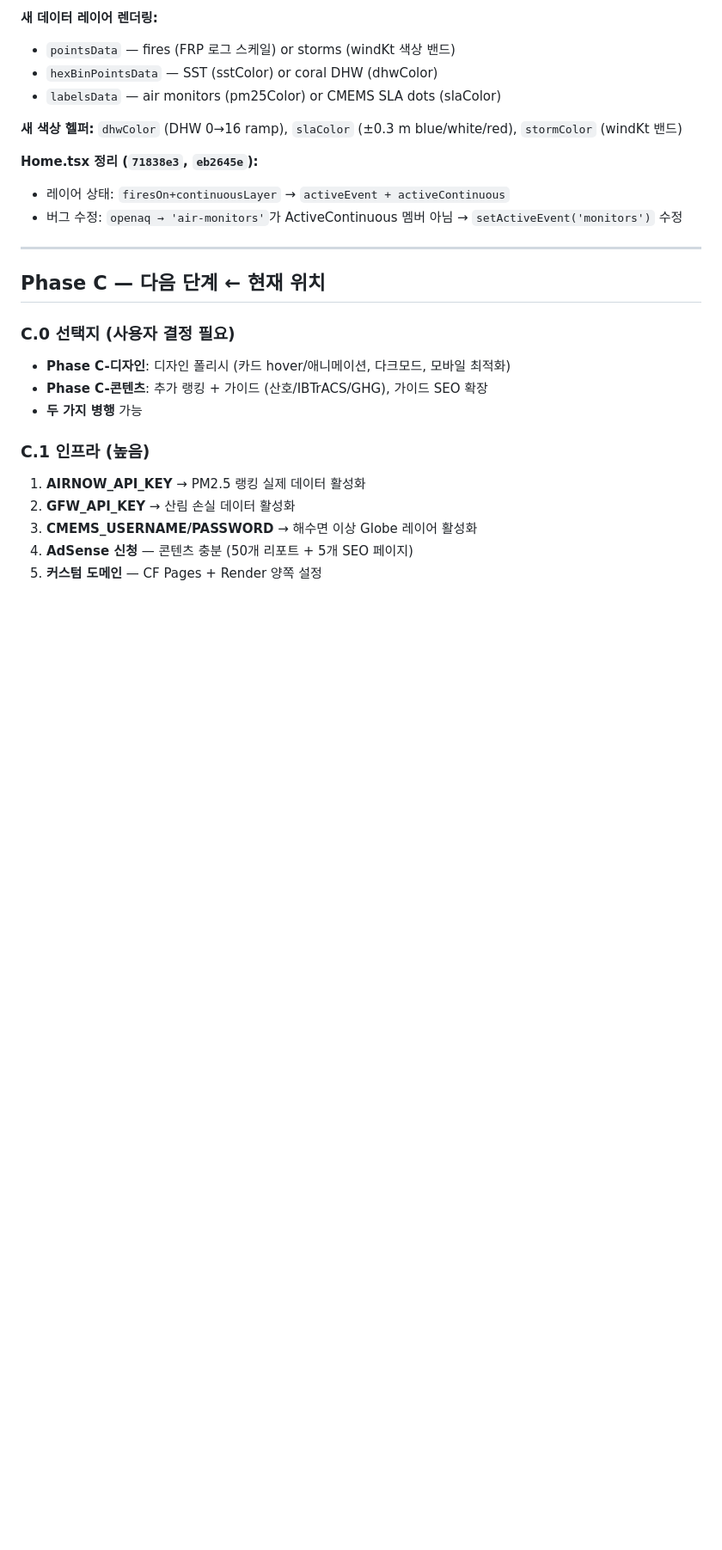
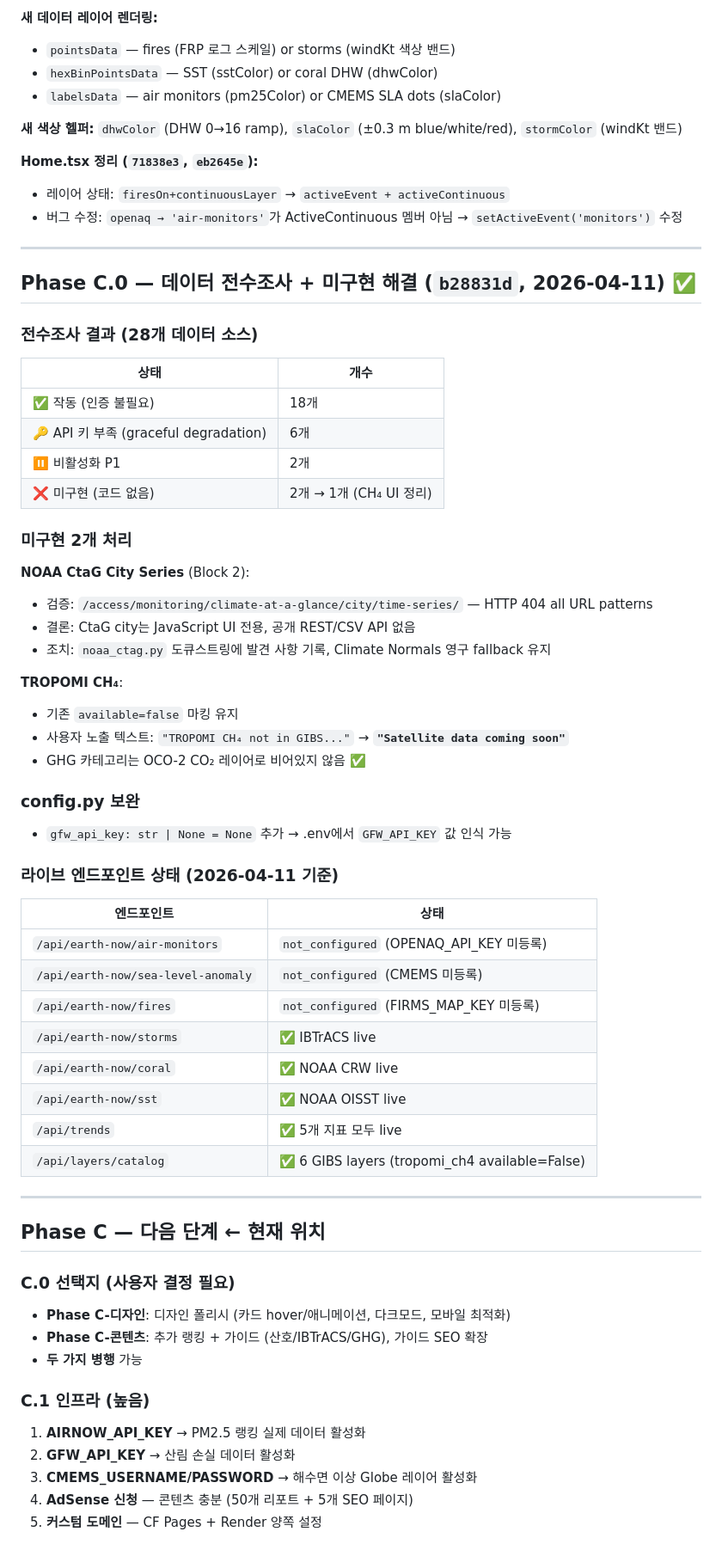
Before and after one commit to humpie-0413/terrasight, a Markdown page: progress.md, the part around one of its changes. Shown at 86% size. GitHub-like rendering; blank space fills up the shorter version.

Commit message:
docs(progress): Phase C.0 데이터 전수조사 완료 기록
Co-Authored-By: Claude Sonnet 4.6 <noreply@anthropic.com>

```diff
--- a/progress.md
+++ b/progress.md
@@ -318,6 +318,47 @@ JRC: REST API 없음 — WMS/WCS 타일 URL 카탈로그(`status: tiles_only`)
 
 ---
 
+## Phase C.0 — 데이터 전수조사 + 미구현 해결 (`b28831d`, 2026-04-11) ✅
+
+### 전수조사 결과 (28개 데이터 소스)
+
+| 상태 | 개수 |
+|------|------|
+| ✅ 작동 (인증 불필요) | 18개 |
+| 🔑 API 키 부족 (graceful degradation) | 6개 |
+| ⏸ 비활성화 P1 | 2개 |
+| ❌ 미구현 (코드 없음) | 2개 → 1개 (CH₄ UI 정리) |
+
+### 미구현 2개 처리
+
+**NOAA CtaG City Series** (Block 2):
+- 검증: `/access/monitoring/climate-at-a-glance/city/time-series/` — HTTP 404 all URL patterns
+- 결론: CtaG city는 JavaScript UI 전용, 공개 REST/CSV API 없음
+- 조치: `noaa_ctag.py` 도큐스트링에 발견 사항 기록, Climate Normals 영구 fallback 유지
+
+**TROPOMI CH₄**:
+- 기존 `available=false` 마킹 유지
+- 사용자 노출 텍스트: `"TROPOMI CH₄ not in GIBS..."` → **`"Satellite data coming soon"`**
+- GHG 카테고리는 OCO-2 CO₂ 레이어로 비어있지 않음 ✅
+
+### config.py 보완
+- `gfw_api_key: str | None = None` 추가 → .env에서 `GFW_API_KEY` 값 인식 가능
+
+### 라이브 엔드포인트 상태 (2026-04-11 기준)
+
+| 엔드포인트 | 상태 |
+|-----------|------|
+| `/api/earth-now/air-monitors` | `not_configured` (OPENAQ_API_KEY 미등록) |
+| `/api/earth-now/sea-level-anomaly` | `not_configured` (CMEMS 미등록) |
+| `/api/earth-now/fires` | `not_configured` (FIRMS_MAP_KEY 미등록) |
+| `/api/earth-now/storms` | ✅ IBTrACS live |
+| `/api/earth-now/coral` | ✅ NOAA CRW live |
+| `/api/earth-now/sst` | ✅ NOAA OISST live |
+| `/api/trends` | ✅ 5개 지표 모두 live |
+| `/api/layers/catalog` | ✅ 6 GIBS layers (tropomi_ch4 available=False) |
+
+---
+
 ## Phase C — 다음 단계 ← 현재 위치
 
 ### C.0 선택지 (사용자 결정 필요)
```
Also changed, not shown: other parts of progress.md (+1 -1 lines).
